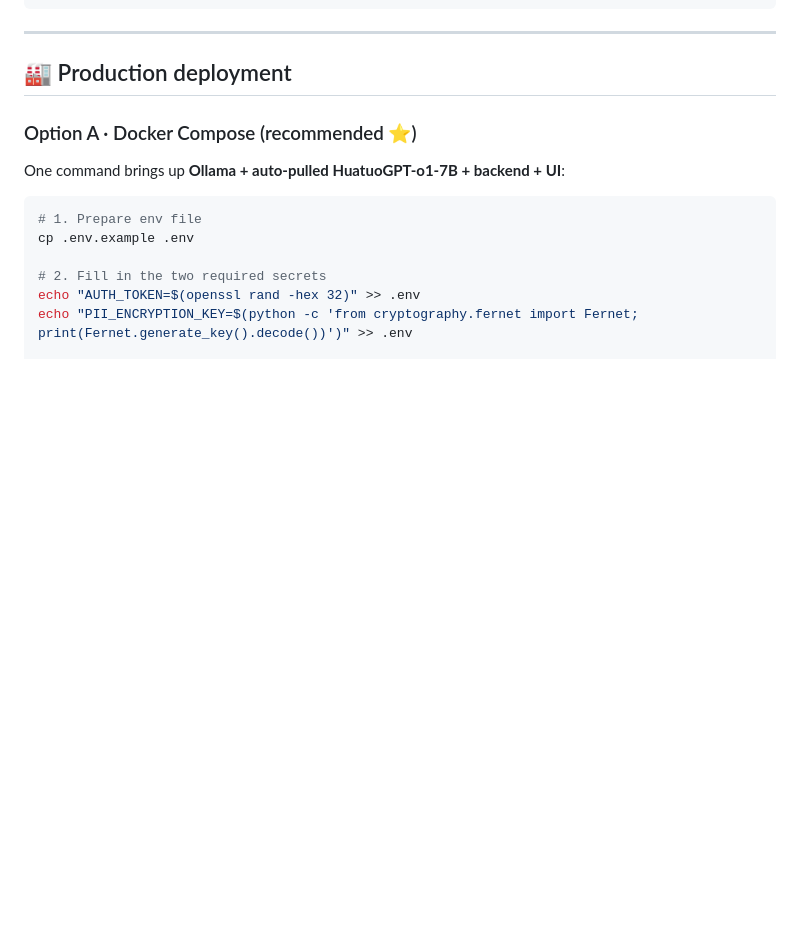
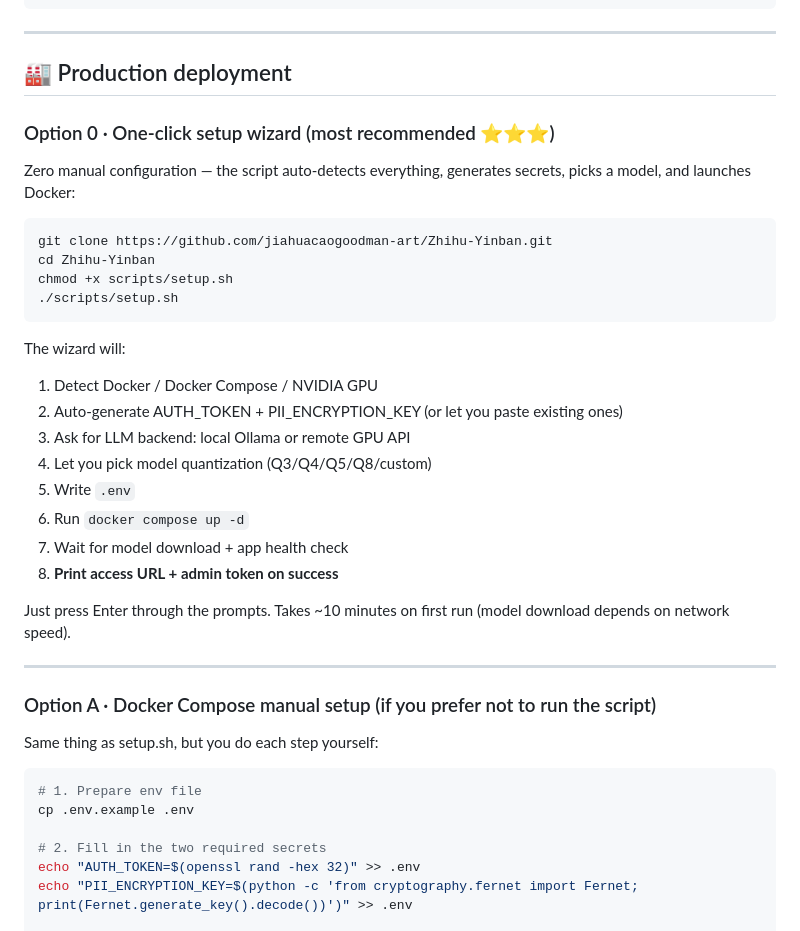
Before and after one commit to jiahuacaogoodman-art/zhihuV22, a Markdown page: README.en.md, the part around the change. Rendered like a GitHub page; blank space fills up the shorter version.

````diff
--- a/README.en.md
+++ b/README.en.md
@@ -435,9 +435,34 @@ All endpoints live under `/api/*` and are protected by **token-based authenticat
 
 ## 🏭 Production deployment
 
-### Option A · Docker Compose (recommended ⭐)
+### Option 0 · One-click setup wizard (most recommended ⭐⭐⭐)
 
-One command brings up **Ollama + auto-pulled HuatuoGPT-o1-7B + backend + UI**:
+Zero manual configuration — the script auto-detects everything, generates secrets, picks a model, and launches Docker:
+
+```bash
+git clone https://github.com/jiahuacaogoodman-art/Zhihu-Yinban.git
+cd Zhihu-Yinban
+chmod +x scripts/setup.sh
+./scripts/setup.sh
+```
+
+The wizard will:
+1. Detect Docker / Docker Compose / NVIDIA GPU
+2. Auto-generate AUTH_TOKEN + PII_ENCRYPTION_KEY (or let you paste existing ones)
+3. Ask for LLM backend: local Ollama or remote GPU API
+4. Let you pick model quantization (Q3/Q4/Q5/Q8/custom)
+5. Write `.env`
+6. Run `docker compose up -d`
+7. Wait for model download + app health check
+8. **Print access URL + admin token on success**
+
+Just press Enter through the prompts. Takes ~10 minutes on first run (model download depends on network speed).
+
+---
+
+### Option A · Docker Compose manual setup (if you prefer not to run the script)
+
+Same thing as setup.sh, but you do each step yourself:
 
 ```bash
 # 1. Prepare env file
````
Also changed, not shown: README.md (+27 -2 lines).
